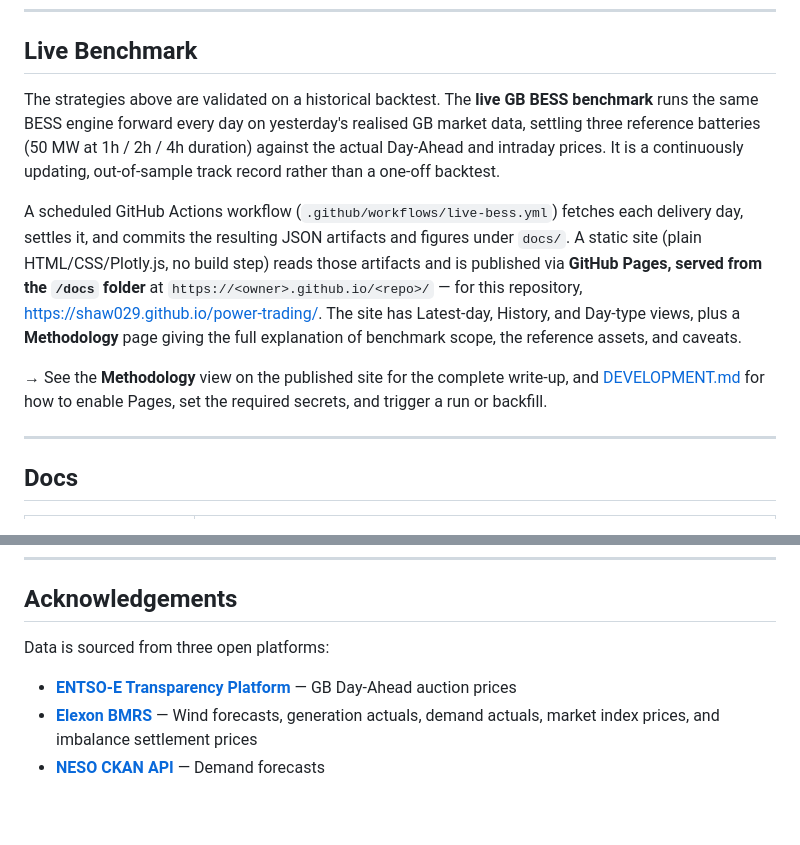
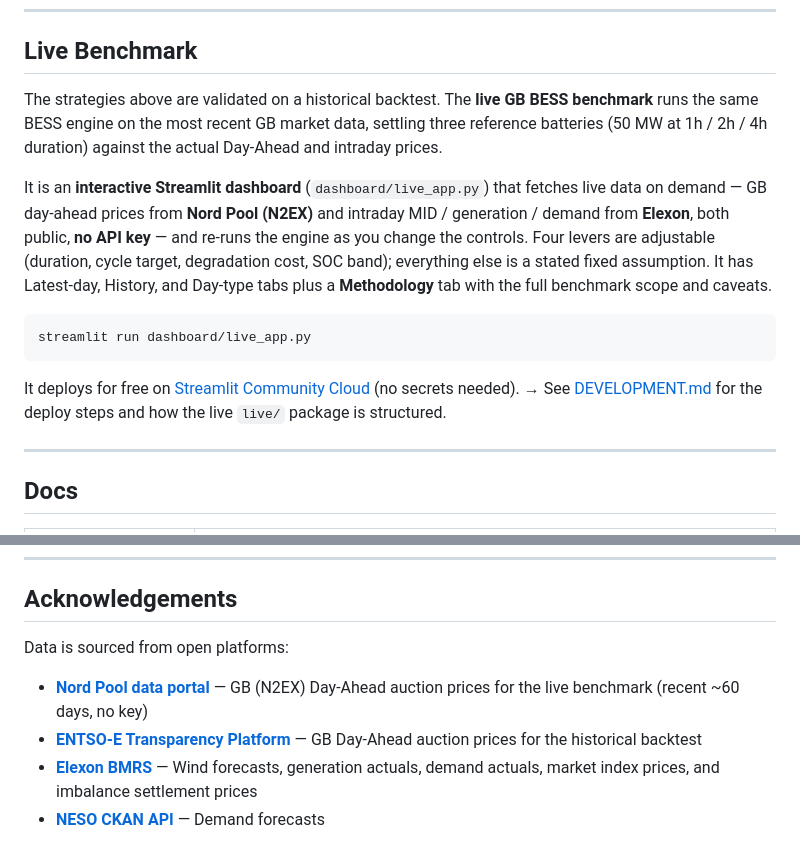
Before and after one commit to shaw029/power-trading, a Markdown page: README.md, 2 parts joined by grey strips. GitHub-like rendering; blank space fills up the shorter version.

````diff
--- a/README.md
+++ b/README.md
@@ -119,11 +119,15 @@ make dashboard          # or: streamlit run dashboard/app.py
 
 ## Live Benchmark
 
-The strategies above are validated on a historical backtest. The **live GB BESS benchmark** runs the same BESS engine forward every day on yesterday's realised GB market data, settling three reference batteries (50 MW at 1h / 2h / 4h duration) against the actual Day-Ahead and intraday prices. It is a continuously updating, out-of-sample track record rather than a one-off backtest.
+The strategies above are validated on a historical backtest. The **live GB BESS benchmark** runs the same BESS engine on the most recent GB market data, settling three reference batteries (50 MW at 1h / 2h / 4h duration) against the actual Day-Ahead and intraday prices.
 
-A scheduled GitHub Actions workflow (`.github/workflows/live-bess.yml`) fetches each delivery day, settles it, and commits the resulting JSON artifacts and figures under `docs/`. A static site (plain HTML/CSS/Plotly.js, no build step) reads those artifacts and is published via **GitHub Pages, served from the `/docs` folder** at `https://<owner>.github.io/<repo>/` — for this repository, https://shaw029.github.io/power-trading/. The site has Latest-day, History, and Day-type views, plus a **Methodology** page giving the full explanation of benchmark scope, the reference assets, and caveats.
+It is an **interactive Streamlit dashboard** (`dashboard/live_app.py`) that fetches live data on demand — GB day-ahead prices from **Nord Pool (N2EX)** and intraday MID / generation / demand from **Elexon**, both public, **no API key** — and re-runs the engine as you change the controls. Four levers are adjustable (duration, cycle target, degradation cost, SOC band); everything else is a stated fixed assumption. It has Latest-day, History, and Day-type tabs plus a **Methodology** tab with the full benchmark scope and caveats.
 
-→ See the **Methodology** view on the published site for the complete write-up, and [DEVELOPMENT.md](DEVELOPMENT.md#live-benchmark) for how to enable Pages, set the required secrets, and trigger a run or backfill.
+```bash
+streamlit run dashboard/live_app.py
+```
+
+It deploys for free on [Streamlit Community Cloud](https://share.streamlit.io) (no secrets needed). → See [DEVELOPMENT.md](DEVELOPMENT.md#live-benchmark) for the deploy steps and how the live `live/` package is structured.
 
 ---
 
@@ -148,9 +152,10 @@ A scheduled GitHub Actions workflow (`.github/workflows/live-bess.yml`) fetches
 
 ## Acknowledgements
 
-Data is sourced from three open platforms:
+Data is sourced from open platforms:
 
-- **[ENTSO-E Transparency Platform](https://transparency.entsoe.eu)** — GB Day-Ahead auction prices
+- **[Nord Pool data portal](https://data.nordpoolgroup.com)** — GB (N2EX) Day-Ahead auction prices for the live benchmark (recent ~60 days, no key)
+- **[ENTSO-E Transparency Platform](https://transparency.entsoe.eu)** — GB Day-Ahead auction prices for the historical backtest
 - **[Elexon BMRS](https://bmrs.elexon.co.uk)** — Wind forecasts, generation actuals, demand actuals, market index prices, and imbalance settlement prices
 - **[NESO CKAN API](https://data.nationalgrideso.com)** — Demand forecasts
 
````
Also changed, not shown: DATA_SOURCES.md (+5 -2 lines), DEVELOPMENT.md (+24 -53 lines).
